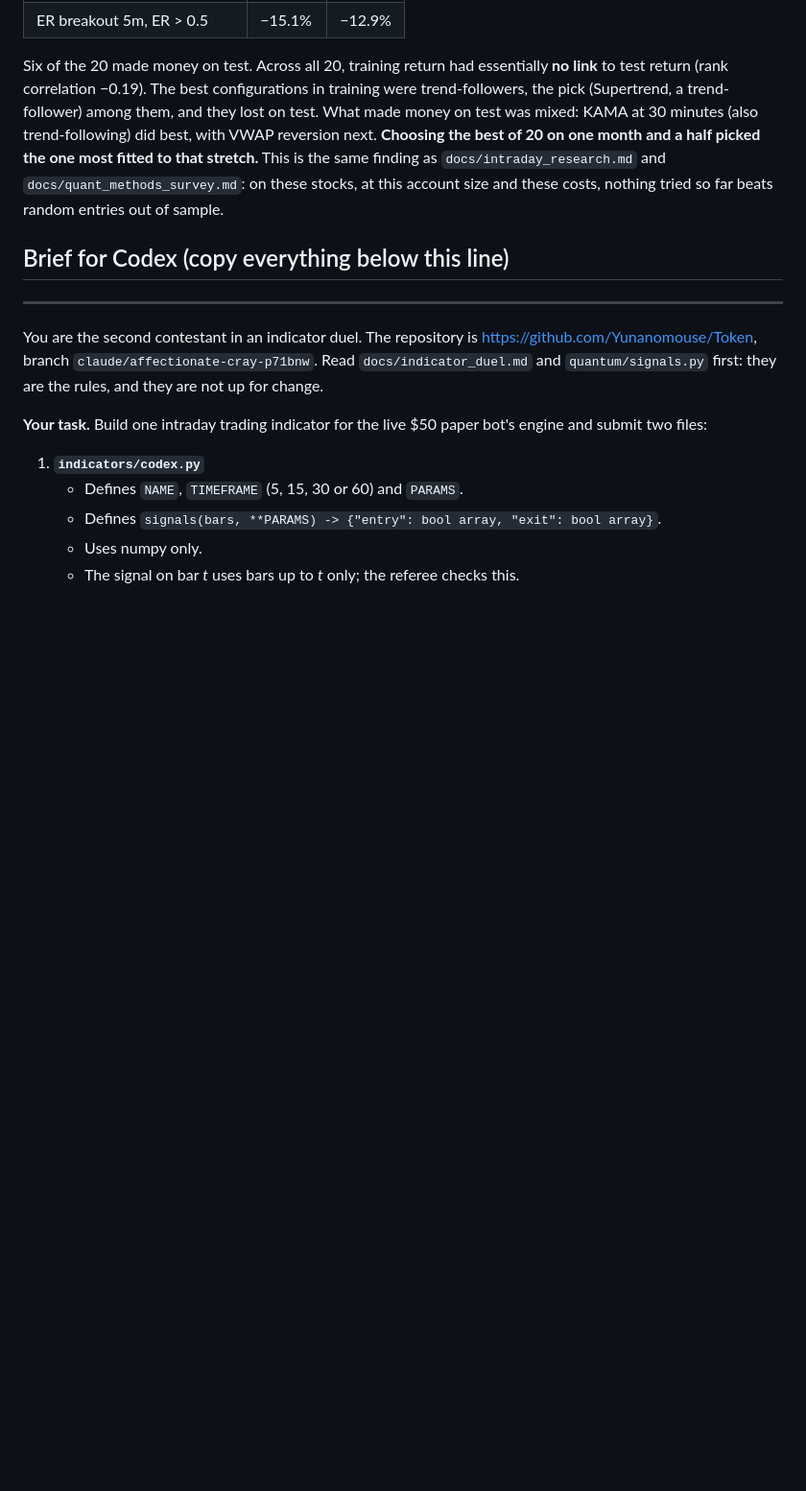
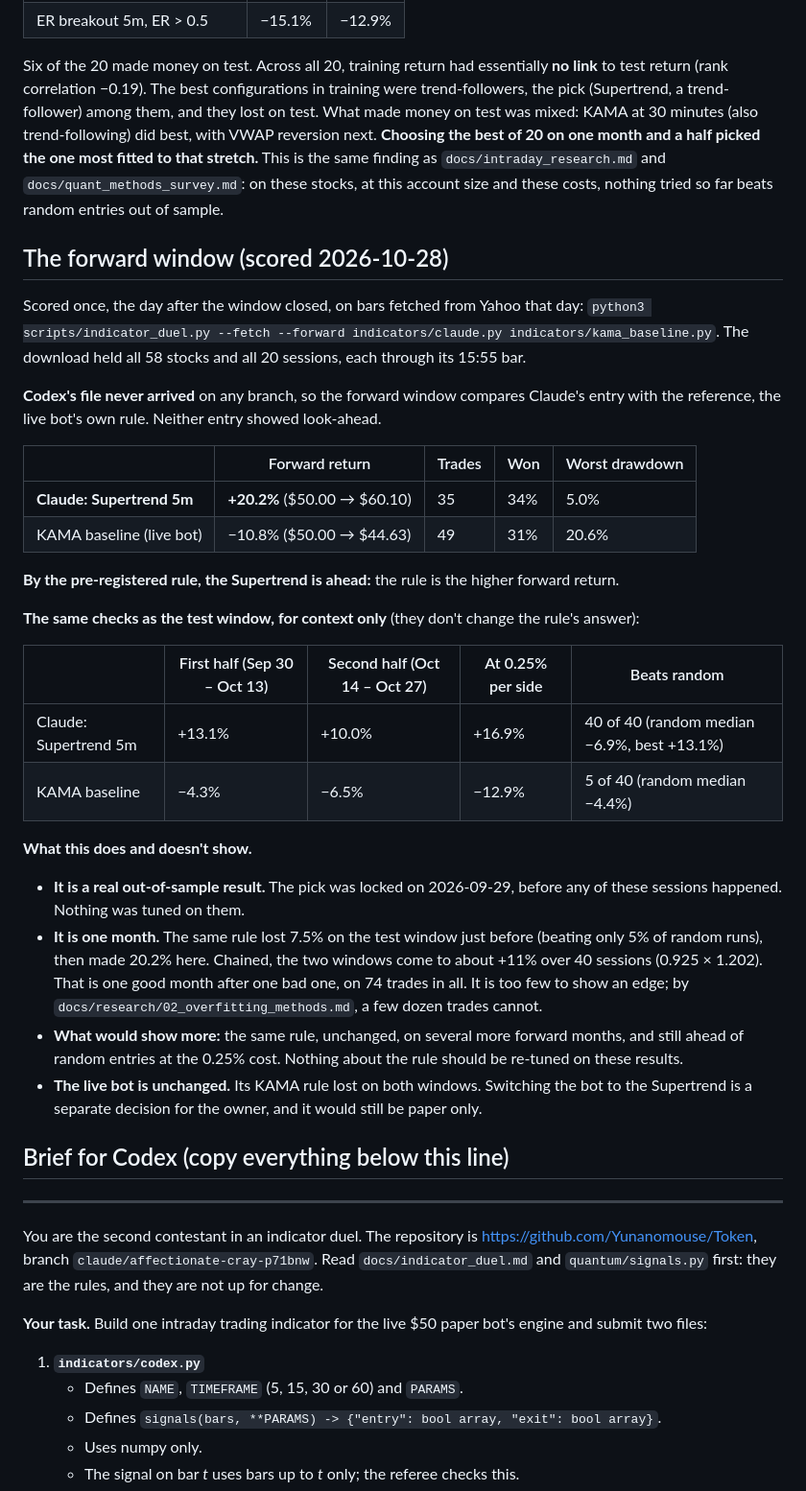
Before and after one commit to Yunanomouse/Token, a Markdown page: docs/indicator_duel.md, the part around one of its changes. Shown at 96% size. GitHub-like rendering; blank space fills up the shorter version.

Commit message:
Record the indicator duel's forward window: Supertrend +20.2%, KAMA -10.8%
Scored 2026-10-28 on bars fetched that day (58 stocks, all 20 sessions
through the close). Codex's entry never arrived, so the window compares
Claude's locked pick with the live bot's own rule. By the pre-registered
rule (higher forward return) the Supertrend is ahead.

Context, not part of the rule: both halves positive (+13.1% / +10.0%),
+16.9% at 0.25% per side, ahead of all 40 random-entry runs. But it lost
7.5% on the test window just before; one good month after one bad one on
74 trades is too little to show an edge, and the doc says so. The bars
are not committed (they are Yahoo's).

Co-Authored-By: Claude Opus 5.5 <noreply@anthropic.com>
Claude-Session: https://claude.ai/code/session_016JAfju3D2NQSCzKFxppVL7

```diff
--- a/docs/indicator_duel.md
+++ b/docs/indicator_duel.md
@@ -137,6 +142,42 @@ KAMA at 30 minutes (also trend-following) did best, with VWAP reversion next.
 the same finding as `docs/intraday_research.md` and `docs/quant_methods_survey.md`: on these stocks,
 at this account size and these costs, nothing tried so far beats random entries out of sample.
 
+## The forward window (scored 2026-10-28)
+
+Scored once, the day after the window closed, on bars fetched from Yahoo that day:
+`python3 scripts/indicator_duel.py --fetch --forward indicators/claude.py indicators/kama_baseline.py`.
+The download held all 58 stocks and all 20 sessions, each through its 15:55 bar.
+
+**Codex's file never arrived** on any branch, so the forward window compares Claude's entry with
+the reference, the live bot's own rule. Neither entry showed look-ahead.
+
+| | Forward return | Trades | Won | Worst drawdown |
+|---|---|---|---|---|
+| **Claude: Supertrend 5m** | **+20.2%** ($50.00 → $60.10) | 35 | 34% | 5.0% |
+| KAMA baseline (live bot) | −10.8% ($50.00 → $44.63) | 49 | 31% | 20.6% |
+
+**By the pre-registered rule, the Supertrend is ahead:** the rule is the higher forward return.
+
+**The same checks as the test window, for context only** (they don't change the rule's answer):
+
+| | First half (Sep 30 – Oct 13) | Second half (Oct 14 – Oct 27) | At 0.25% per side | Beats random |
+|---|---|---|---|---|
+| Claude: Supertrend 5m | +13.1% | +10.0% | +16.9% | 40 of 40 (random median −6.9%, best +13.1%) |
+| KAMA baseline | −4.3% | −6.5% | −12.9% | 5 of 40 (random median −4.4%) |
+
+**What this does and doesn't show.**
+
+- **It is a real out-of-sample result.** The pick was locked on 2026-09-29, before any of these
+  sessions happened. Nothing was tuned on them.
+- **It is one month.** The same rule lost 7.5% on the test window just before (beating only 5% of
+  random runs), then made 20.2% here. Chained, the two windows come to about +11% over 40 sessions
+  (0.925 × 1.202). That is one good month after one bad one, on 74 trades in all. It is too few
+  to show an edge; by `docs/research/02_overfitting_methods.md`, a few dozen trades cannot.
+- **What would show more:** the same rule, unchanged, on several more forward months, and still
+  ahead of random entries at the 0.25% cost. Nothing about the rule should be re-tuned on these results.
+- **The live bot is unchanged.** Its KAMA rule lost on both windows. Switching the bot to the Supertrend
+  is a separate decision for the owner, and it would still be paper only.
+
 ## Brief for Codex (copy everything below this line)
 
 ---
```
Also changed, not shown: other parts of docs/indicator_duel.md (+5 -0 lines).
